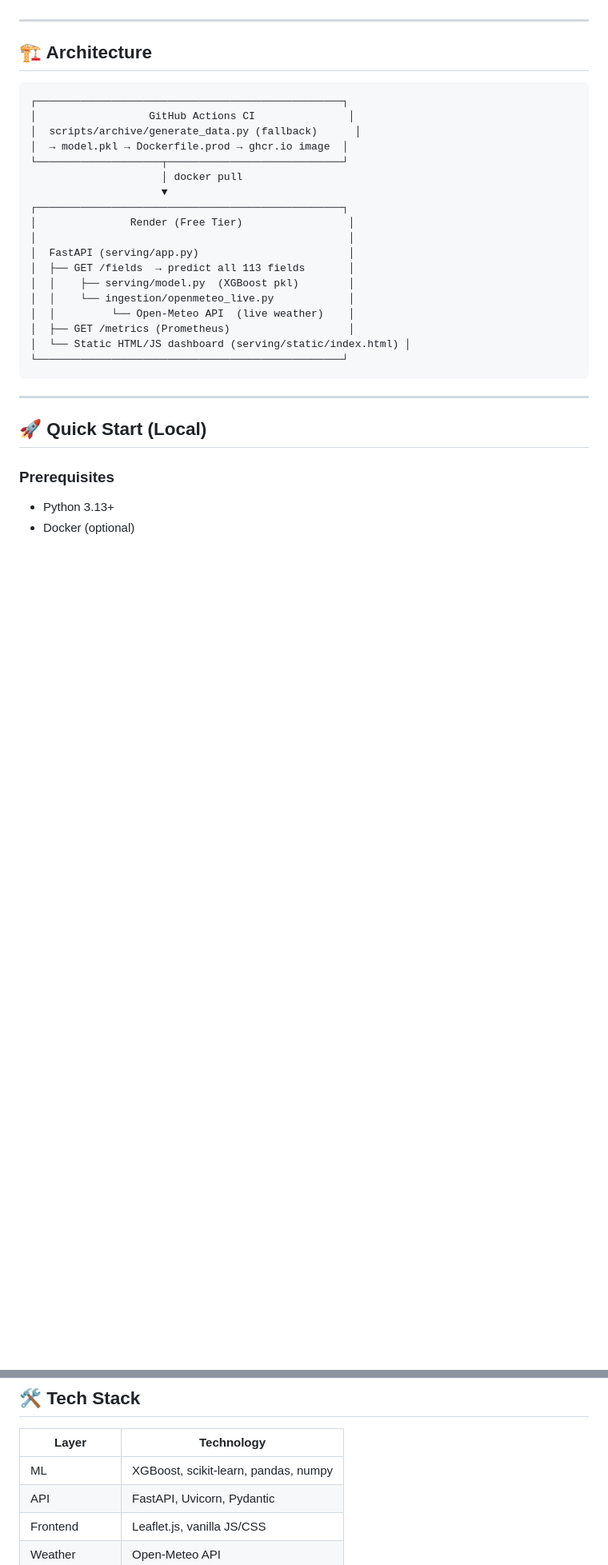
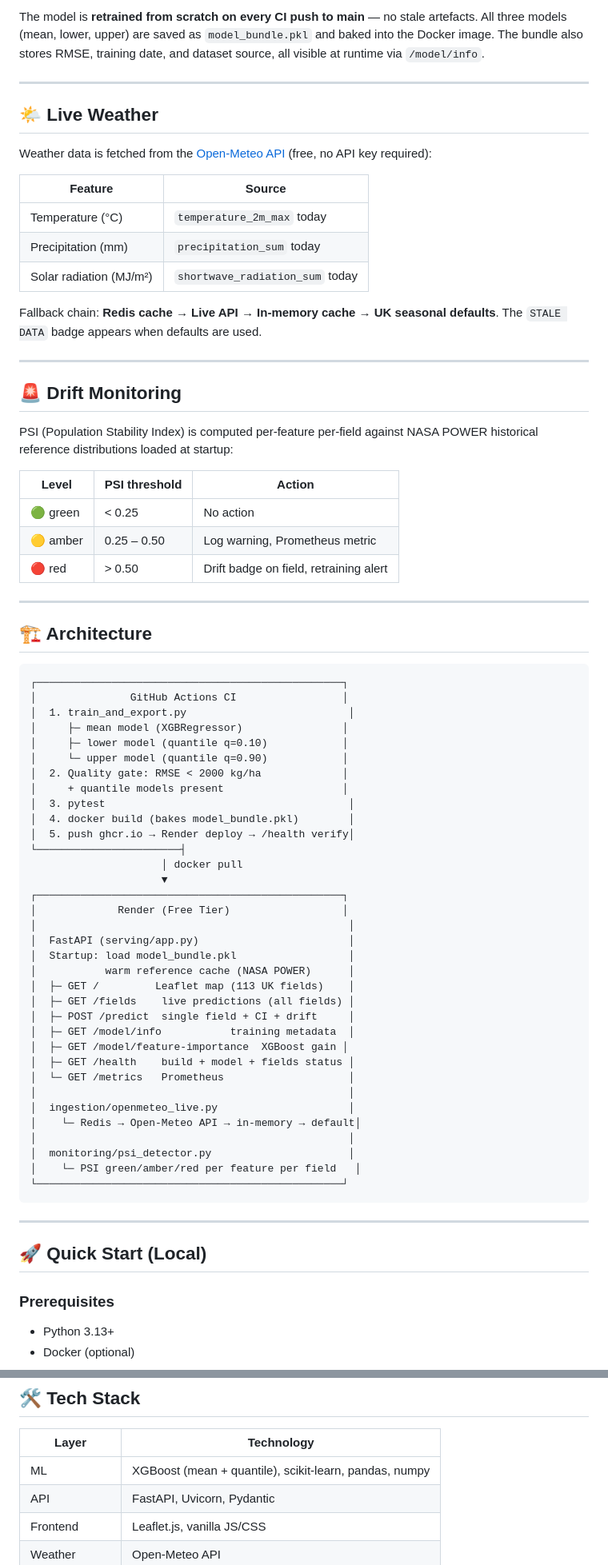
Before and after one commit to hulashc/agri-yield, a Markdown page: README.md, 2 parts joined by grey strips. Shown at 80% size. Rendered like a GitHub page; blank space fills up the shorter version.

````diff
--- a/README.md
+++ b/README.md
@@ -29,3 +58,35 @@ A production-grade **ML-powered crop yield prediction platform** for UK agricult
+The model is **retrained from scratch on every CI push to main** — no stale artefacts.
+All three models (mean, lower, upper) are saved as `model_bundle.pkl` and baked into
+the Docker image. The bundle also stores RMSE, training date, and dataset source,
+all visible at runtime via `/model/info`.
+
+---
+
+## 🌤️ Live Weather
+
+Weather data is fetched from the [Open-Meteo API](https://open-meteo.com/) (free, no API key required):
+
+| Feature | Source |
+|---|---|
+| Temperature (°C) | `temperature_2m_max` today |
+| Precipitation (mm) | `precipitation_sum` today |
+| Solar radiation (MJ/m²) | `shortwave_radiation_sum` today |
+
+Fallback chain: **Redis cache → Live API → In-memory cache → UK seasonal defaults**.
+The `STALE DATA` badge appears when defaults are used.
+
+---
+
+## 🚨 Drift Monitoring
+
+PSI (Population Stability Index) is computed per-feature per-field against NASA POWER
+historical reference distributions loaded at startup:
+
+| Level | PSI threshold | Action |
+|---|---|---|
+| 🟢 green | < 0.25 | No action |
+| 🟡 amber | 0.25 – 0.50 | Log warning, Prometheus metric |
+| 🔴 red | > 0.50 | Drift badge on field, retraining alert |
 
 ---
 
@@ -33,22 +94,38 @@ A production-grade **ML-powered crop yield prediction platform** for UK agricult
 
 ```
 ┌─────────────────────────────────────────────────┐
-│                  GitHub Actions CI               │
-│  scripts/archive/generate_data.py (fallback)      │
-│  → model.pkl → Dockerfile.prod → ghcr.io image  │
-└────────────────────┬────────────────────────────┘
+│               GitHub Actions CI                 │
+│  1. train_and_export.py                          │
+│     ├─ mean model (XGBRegressor)                │
+│     ├─ lower model (quantile q=0.10)            │
+│     └─ upper model (quantile q=0.90)            │
+│  2. Quality gate: RMSE < 2000 kg/ha             │
+│     + quantile models present                   │
+│  3. pytest                                       │
+│  4. docker build (bakes model_bundle.pkl)        │
+│  5. push ghcr.io → Render deploy → /health verify│
+└───────────────────────┤
                      │ docker pull
                      ▼
 ┌─────────────────────────────────────────────────┐
-│               Render (Free Tier)                 │
+│             Render (Free Tier)                  │
 │                                                  │
 │  FastAPI (serving/app.py)                        │
-│  ├── GET /fields  → predict all 113 fields       │
-│  │    ├── serving/model.py  (XGBoost pkl)        │
-│  │    └── ingestion/openmeteo_live.py            │
-│  │         └── Open-Meteo API  (live weather)    │
-│  ├── GET /metrics (Prometheus)                   │
-│  └── Static HTML/JS dashboard (serving/static/index.html) │
+│  Startup: load model_bundle.pkl                  │
+│           warm reference cache (NASA POWER)      │
+│  ├─ GET /         Leaflet map (113 UK fields)    │
+│  ├─ GET /fields    live predictions (all fields) │
+│  ├─ POST /predict  single field + CI + drift     │
+│  ├─ GET /model/info           training metadata  │
+│  ├─ GET /model/feature-importance  XGBoost gain │
+│  ├─ GET /health    build + model + fields status │
+│  └─ GET /metrics   Prometheus                    │
+│                                                  │
+│  ingestion/openmeteo_live.py                     │
+│    └─ Redis → Open-Meteo API → in-memory → default│
+│                                                  │
+│  monitoring/psi_detector.py                      │
+│    └─ PSI green/amber/red per feature per field   │
 └─────────────────────────────────────────────────┘
 ```
 
@@ -210,7 +256,7 @@ push to main
 
 | Layer | Technology |
 |---|---|
-| ML | XGBoost, scikit-learn, pandas, numpy |
+| ML | XGBoost (mean + quantile), scikit-learn, pandas, numpy |
 | API | FastAPI, Uvicorn, Pydantic |
 | Frontend | Leaflet.js, vanilla JS/CSS |
 | Weather | Open-Meteo API |
````
Also changed, not shown: other parts of README.md (+83 -85 lines).
